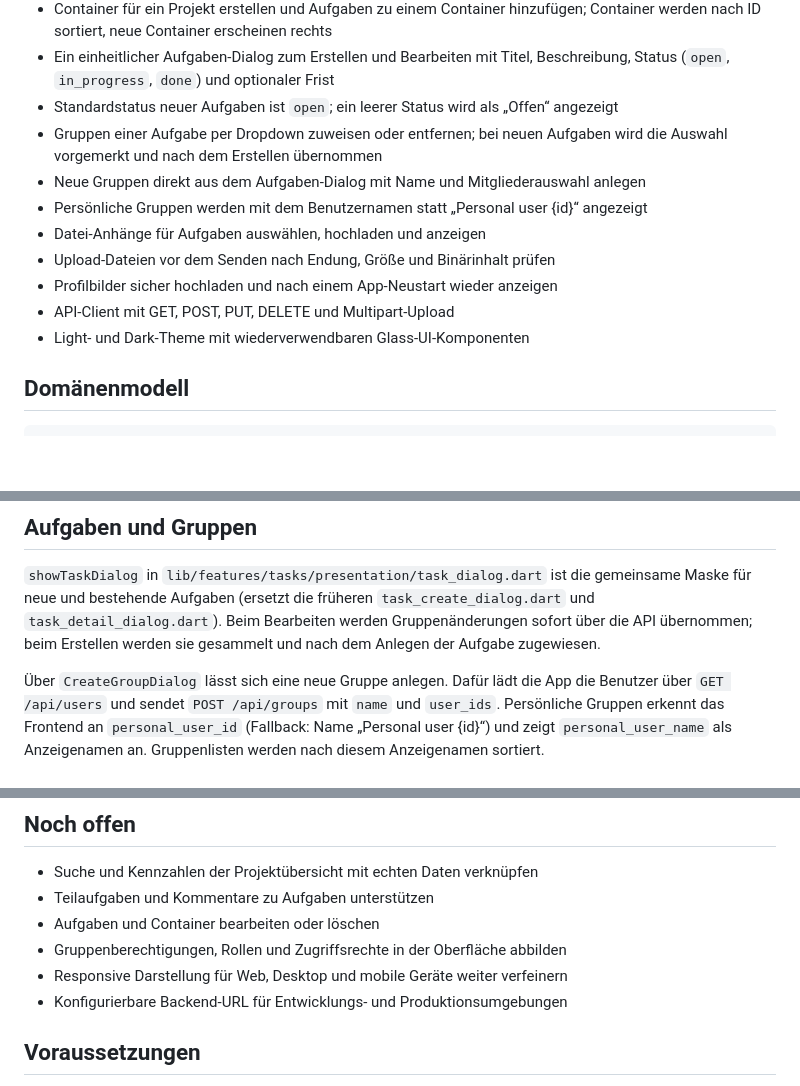
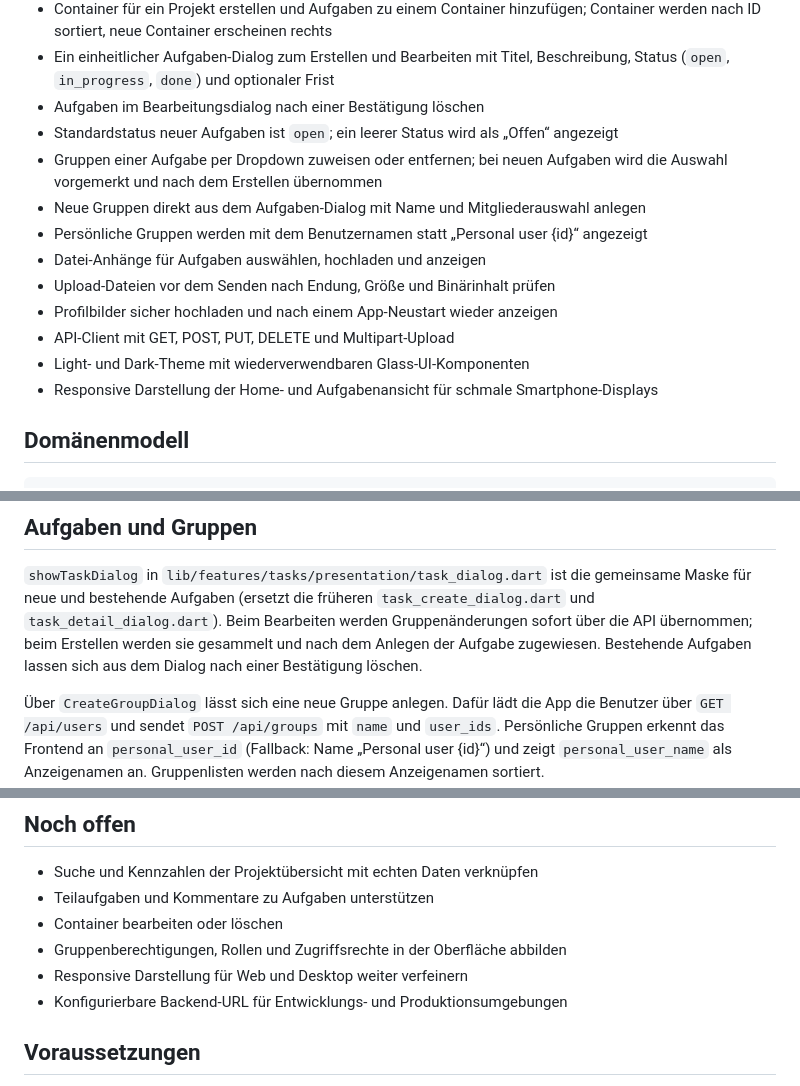
Before and after one commit to Ahmadizaldeen/bienenplan_frontend, a Markdown page: README.md, 3 parts joined by grey strips. Drawn GitHub-style; blank space fills up the shorter version.

Commit message:
docs: update README to include task deletion confirmation and responsive design improvements

```diff
--- a/README.md
+++ b/README.md
@@ -18,6 +18,7 @@ Planung und Verwaltung von Projekten, Containern und Aufgaben. Die Daten werden
   Container werden nach ID sortiert, neue Container erscheinen rechts
 - Ein einheitlicher Aufgaben-Dialog zum Erstellen und Bearbeiten mit Titel,
   Beschreibung, Status (`open`, `in_progress`, `done`) und optionaler Frist
+- Aufgaben im Bearbeitungsdialog nach einer Bestätigung löschen
 - Standardstatus neuer Aufgaben ist `open`; ein leerer Status wird als „Offen“ angezeigt
 - Gruppen einer Aufgabe per Dropdown zuweisen oder entfernen; bei neuen Aufgaben
   wird die Auswahl vorgemerkt und nach dem Erstellen übernommen
@@ -28,6 +29,7 @@ Planung und Verwaltung von Projekten, Containern und Aufgaben. Die Daten werden
 - Profilbilder sicher hochladen und nach einem App-Neustart wieder anzeigen
 - API-Client mit GET, POST, PUT, DELETE und Multipart-Upload
 - Light- und Dark-Theme mit wiederverwendbaren Glass-UI-Komponenten
+- Responsive Darstellung der Home- und Aufgabenansicht für schmale Smartphone-Displays
 
 ## Domänenmodell
 
@@ -68,6 +70,7 @@ gemeinsame Maske für neue und bestehende Aufgaben (ersetzt die früheren
 `task_create_dialog.dart` und `task_detail_dialog.dart`). Beim Bearbeiten
 werden Gruppenänderungen sofort über die API übernommen; beim Erstellen werden
 sie gesammelt und nach dem Anlegen der Aufgabe zugewiesen.
+Bestehende Aufgaben lassen sich aus dem Dialog nach einer Bestätigung löschen.
 
 Über `CreateGroupDialog` lässt sich eine neue Gruppe anlegen. Dafür lädt die App
 die Benutzer über `GET /api/users` und sendet `POST /api/groups` mit `name` und
@@ -97,9 +100,9 @@ nächsten Start über den vom Backend gelieferten Pfad geladen.
 
 - Suche und Kennzahlen der Projektübersicht mit echten Daten verknüpfen
 - Teilaufgaben und Kommentare zu Aufgaben unterstützen
-- Aufgaben und Container bearbeiten oder löschen
+- Container bearbeiten oder löschen
 - Gruppenberechtigungen, Rollen und Zugriffsrechte in der Oberfläche abbilden
-- Responsive Darstellung für Web, Desktop und mobile Geräte weiter verfeinern
+- Responsive Darstellung für Web und Desktop weiter verfeinern
 - Konfigurierbare Backend-URL für Entwicklungs- und Produktionsumgebungen
 
 ## Voraussetzungen
```
